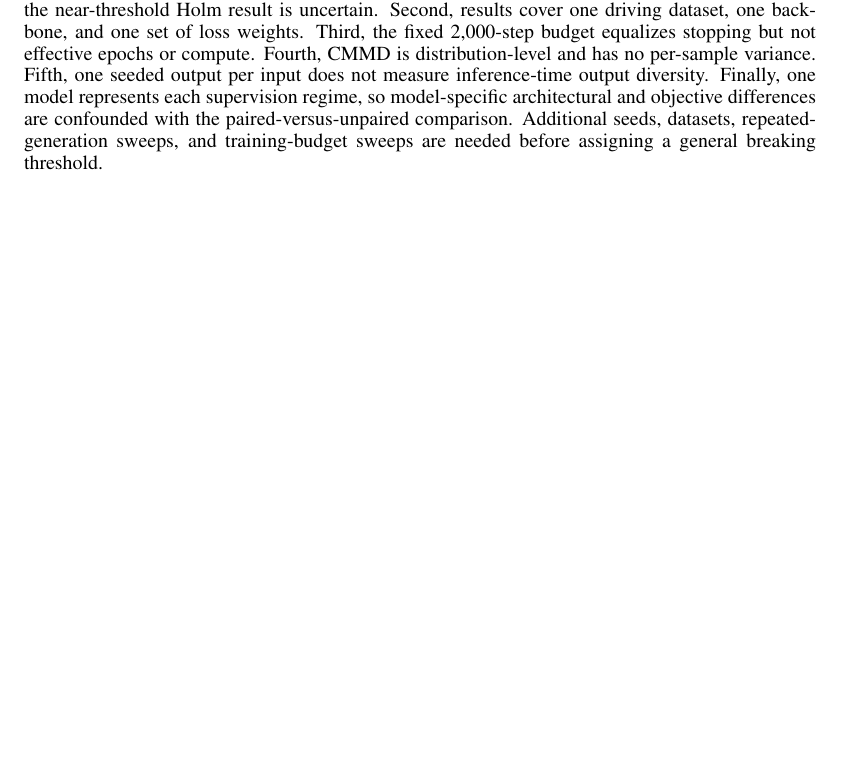
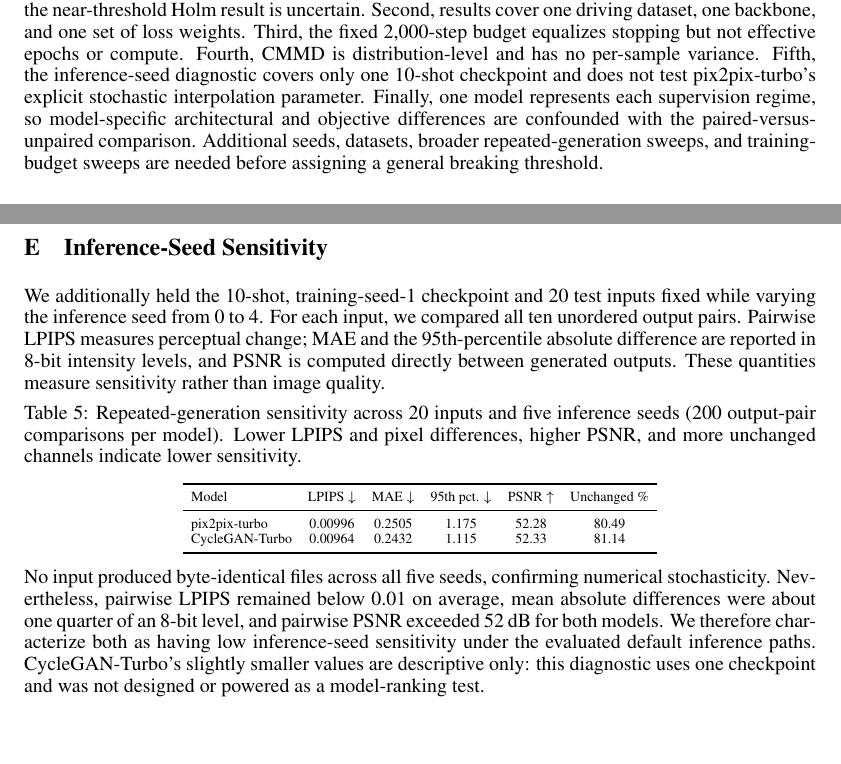
Before and after one commit to njzfjiang/ece-1508-project, a LaTeX paper (paper/Report.tex): part of page 4 of 10 before the commit and two parts of pages 4 and 11 of 11 after it, the two joined at a grey line, cut so that both start at the same text, the shorter picture padded with empty space. Compiled offline with pdfLaTeX.

Commit message:
Update report to include inference seed sensitivity tests

```diff
--- a/paper/Report.tex
+++ b/paper/Report.tex
@@ -116,7 +116,7 @@ Figure~\ref{fig:qualitative} illustrates the metric-dependent behavior. Five-sho
 
 In this comparison, pix2pix-turbo achieves better paired-target fidelity, as reflected by lower LPIPS, whereas CycleGAN-Turbo achieves better distributional alignment under our distribution-level metric. Because the models differ in their objectives and some implementation settings, these differences should not be attributed to supervision alone. At 20--50 shots, the models converge on similar SSIM and CLIP values while retaining this fidelity--distribution trade-off. The practical choice should therefore follow the intended criterion rather than a universal model ranking. The absence of a Holm-confirmed threshold is itself informative: the observed low-shot changes are metric-specific and too uncertain to support a single universal breaking point.
 
-Six limitations constrain interpretation. First, three seeds provide limited statistical power, so even the near-threshold Holm result is uncertain. Second, results cover one driving dataset, one backbone, and one set of loss weights. Third, the fixed 2,000-step budget equalizes stopping but not effective epochs or compute. Fourth, CMMD is distribution-level and has no per-sample variance. Fifth, one seeded output per input does not measure inference-time output diversity. Finally, one model represents each supervision regime, so model-specific architectural and objective differences are confounded with the paired-versus-unpaired comparison. Additional seeds, datasets, repeated-generation sweeps, and training-budget sweeps are needed before assigning a general breaking threshold.
+Six limitations constrain interpretation. First, three seeds provide limited statistical power, so even the near-threshold Holm result is uncertain. Second, results cover one driving dataset, one backbone, and one set of loss weights. Third, the fixed 2,000-step budget equalizes stopping but not effective epochs or compute. Fourth, CMMD is distribution-level and has no per-sample variance. Fifth, the inference-seed diagnostic covers only one 10-shot checkpoint and does not test pix2pix-turbo's explicit stochastic interpolation parameter. Finally, one model represents each supervision regime, so model-specific architectural and objective differences are confounded with the paired-versus-unpaired comparison. Additional seeds, datasets, broader repeated-generation sweeps, and training-budget sweeps are needed before assigning a general breaking threshold.
 
 \section{Conclusion}
 
@@ -279,4 +279,28 @@ After integrity filtering, each training split was sampled from the same valid p
 
 Qualitative cases were selected from the same 200 filenames without inspecting the images. Define aggregate difficulty as standardized LPIPS minus standardized SSIM and CLIP similarity. The typical case is closest to its median, the challenging case is closest to its 90th percentile, and the breaking-sensitive case maximizes the pre-specified combination of pix2pix-turbo 5-to-10 LPIPS degradation and CycleGAN-Turbo 10-to-20 CLIP degradation, while favoring seed-consistent changes.
 
+\clearpage
+\section{Inference-Seed Sensitivity}
+\label{app:inference-variability}
+
+We additionally held the 10-shot, training-seed-1 checkpoint and 20 test inputs fixed while varying the inference seed from 0 to 4. For each input, we compared all ten unordered output pairs. Pairwise LPIPS measures perceptual change; MAE and the 95th-percentile absolute difference are reported in 8-bit intensity levels, and PSNR is computed directly between generated outputs. These quantities measure sensitivity rather than image quality.
+
+\begin{table}[h]
+  \caption{Repeated-generation sensitivity across 20 inputs and five inference seeds (200 output-pair comparisons per model). Lower LPIPS and pixel differences, higher PSNR, and more unchanged channels indicate lower sensitivity.}
+  \centering
+  \scriptsize
+  \setlength{\tabcolsep}{4pt}
+  \begin{tabular}{lccccc}
+    \toprule
+    Model & LPIPS $\downarrow$ & MAE $\downarrow$ & 95th pct. $\downarrow$ & PSNR $\uparrow$ & Unchanged \%
+    \\
+    \midrule
+    pix2pix-turbo & 0.00996 & 0.2505 & 1.175 & 52.28 & 80.49 \\
+    CycleGAN-Turbo & 0.00964 & 0.2432 & 1.115 & 52.33 & 81.14 \\
+    \bottomrule
+  \end{tabular}
+\end{table}
+
+No input produced byte-identical files across all five seeds, confirming numerical stochasticity. Nevertheless, pairwise LPIPS remained below 0.01 on average, mean absolute differences were about one quarter of an 8-bit level, and pairwise PSNR exceeded 52 dB for both models. We therefore characterize both as having low inference-seed sensitivity under the evaluated default inference paths. CycleGAN-Turbo's slightly smaller values are descriptive only: this diagnostic uses one checkpoint and was not designed or powered as a model-ranking test.
+
 \end{document}
```
Also changed, not shown: paper/Report.tex (2 more changed lines).
